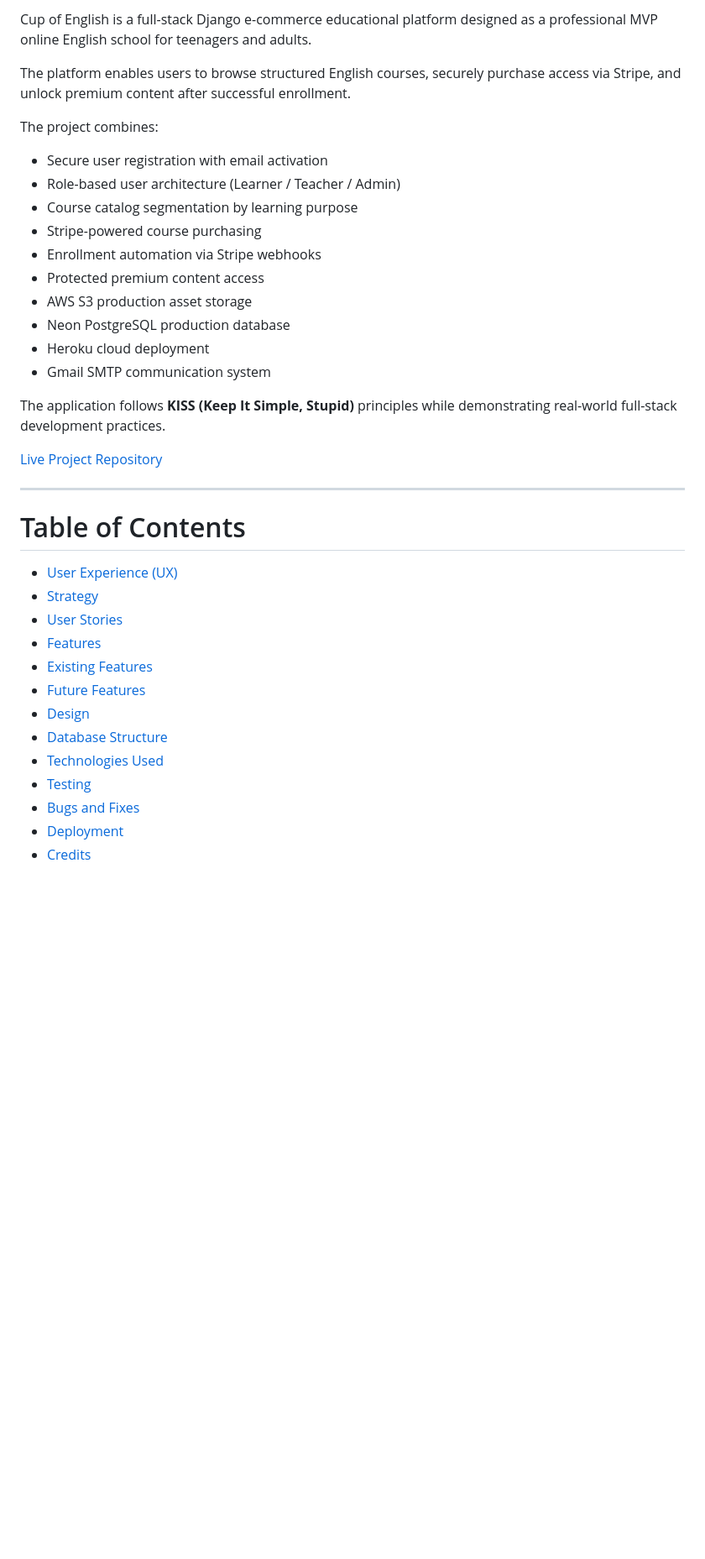
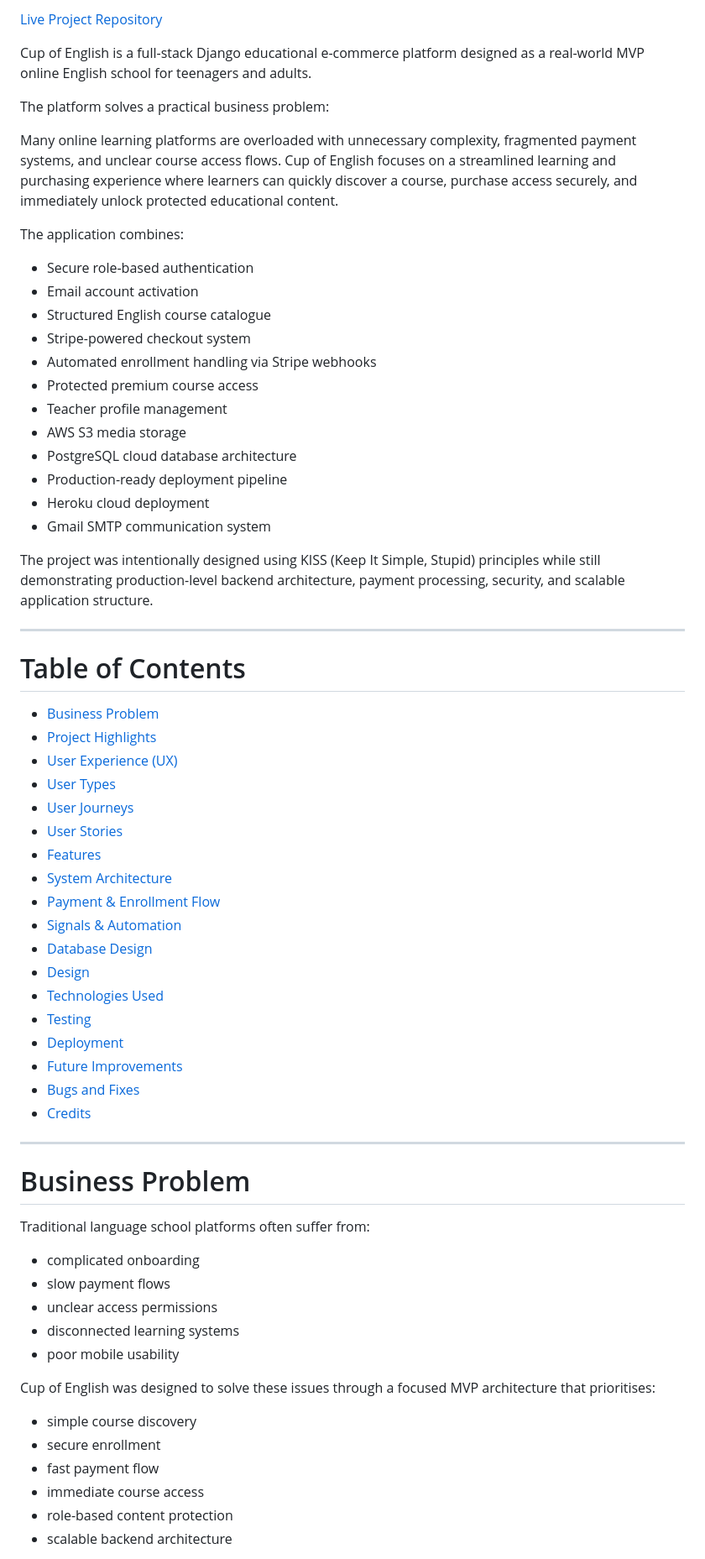
Before and after one commit to jackpoletek/cup-of-english, a Markdown page: README.md, the part around one of its changes. Shown at 84% size. Drawn GitHub-style; blank space fills up the shorter version.

```diff
--- a/README.md
+++ b/README.md
@@ -4,40 +4,69 @@
 
-Cup of English is a full-stack Django e-commerce educational platform designed as a professional MVP online English school for teenagers and adults.
+[Live Project](https://cup-of-english-ddc7ce9e283b.herokuapp.com/) </br>
+[Repository](https://github.com/jackpoletek/cup-of-english) </br>
 
-The platform enables users to browse structured English courses, securely purchase access via Stripe, and unlock premium content after successful enrollment.
+Cup of English is a full-stack Django educational e-commerce platform designed as a real-world MVP online English school for teenagers and adults.
 
-The project combines:
+The platform solves a practical business problem:
 
-- Secure user registration with email activation
-- Role-based user architecture (Learner / Teacher / Admin)
-- Course catalog segmentation by learning purpose
-- Stripe-powered course purchasing
-- Enrollment automation via Stripe webhooks
-- Protected premium content access
-- AWS S3 production asset storage
-- Neon PostgreSQL production database
+Many online learning platforms are overloaded with unnecessary complexity, fragmented payment systems, and unclear course access flows. Cup of English focuses on a streamlined learning and purchasing experience where learners can quickly discover a course, purchase access securely, and immediately unlock protected educational content.
+
+The application combines:
+
+- Secure role-based authentication
+- Email account activation
+- Structured English course catalogue
+- Stripe-powered checkout system
+- Automated enrollment handling via Stripe webhooks
+- Protected premium course access
+- Teacher profile management
+- AWS S3 media storage
+- PostgreSQL cloud database architecture
+- Production-ready deployment pipeline
 - Heroku cloud deployment
 - Gmail SMTP communication system
 
-The application follows **KISS (Keep It Simple, Stupid)** principles while demonstrating real-world full-stack development practices.
-
-[Live Project](https://cup-of-english-ddc7ce9e283b.herokuapp.com/) </br>
-[Repository](https://github.com/jackpoletek/cup-of-english)
+The project was intentionally designed using KISS (Keep It Simple, Stupid) principles while still demonstrating production-level backend architecture, payment processing, security, and scalable application structure.
 
 ---
 
 # Table of Contents
 
+- [Business Problem](#business-problem)
+- [Project Highlights](#project-highlights)
 - [User Experience (UX)](#user-experience-ux)
-- [Strategy](#strategy)
+- [User Types](#user-types)
+- [User Journeys](#user-journeys)
 - [User Stories](#user-stories)
 - [Features](#features)
-- [Existing Features](#existing-features)
-- [Future Features](#future-features)
+- [System Architecture](#system-architecture)
+- [Payment & Enrollment Flow](#payment--enrollment-flow)
+- [Signals & Automation](#signals--automation)
+- [Database Design](#database-design)
 - [Design](#design)
-- [Database Structure](#database-structure)
 - [Technologies Used](#technologies-used)
 - [Testing](#testing)
+- [Deployment](#deployment)
+- [Future Improvements](#future-improvements)
 - [Bugs and Fixes](#bugs-and-fixes)
-- [Deployment](#deployment)
 - [Credits](#credits)
+
+---
+
+# Business Problem
+
+Traditional language school platforms often suffer from:
+- complicated onboarding
+- slow payment flows
+- unclear access permissions
+- disconnected learning systems
+- poor mobile usability
+
+Cup of English was designed to solve these issues through a focused MVP architecture that prioritises:
+- simple course discovery
+- secure enrollment
+- fast payment flow
+- immediate course access
+- role-based content protection
+- scalable backend architecture
+
```
Also changed, not shown: other parts of README.md (+98 -20 lines).
